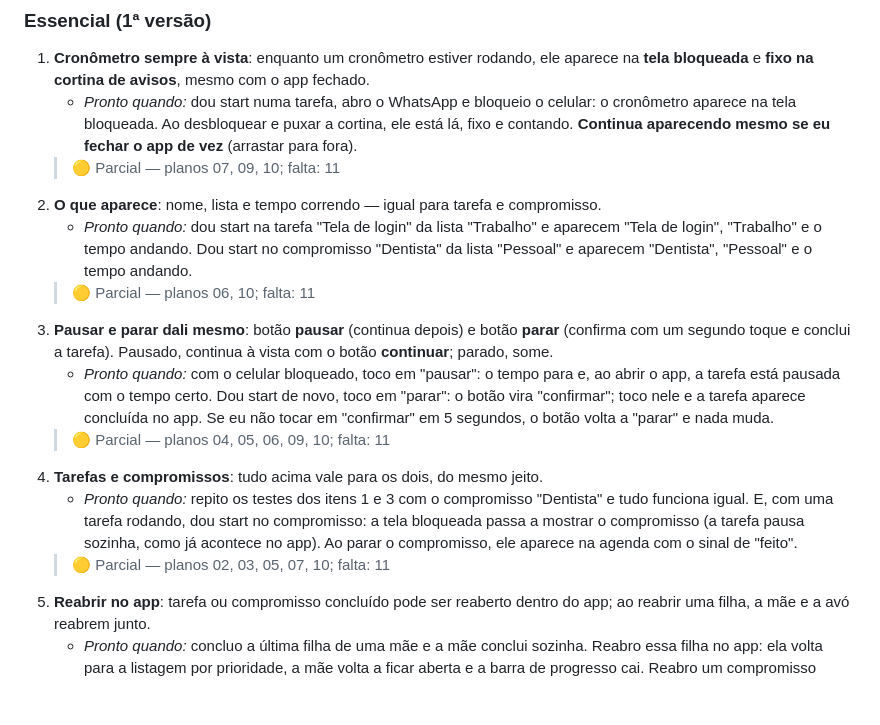
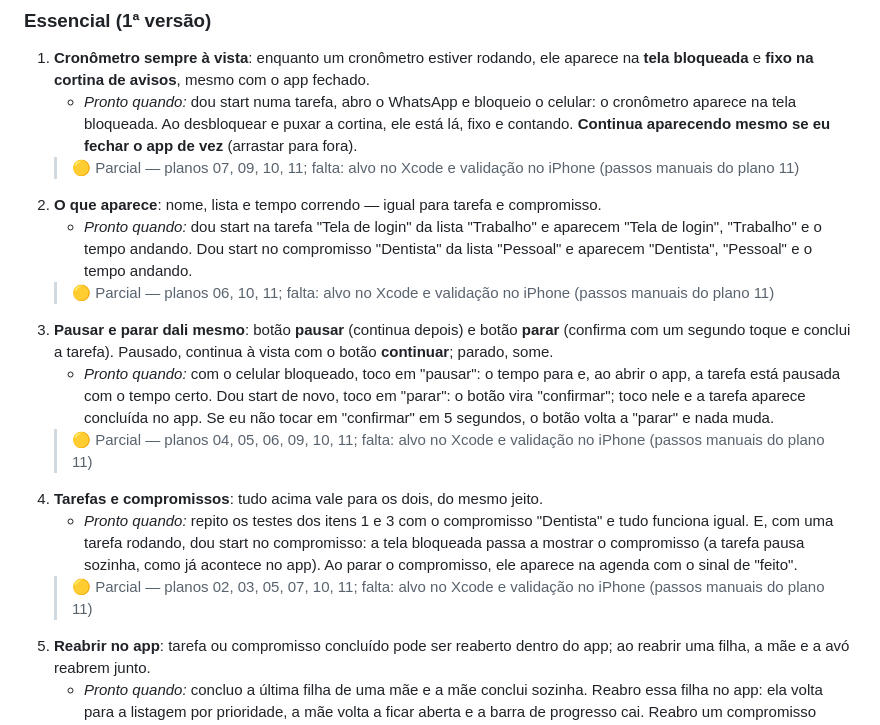
Before and after one commit to leandrorochaadm/meu-tempo-app, a Markdown page: docs/entrevista-tela-bloqueio.md, the part around one of its changes. Rendered like a GitHub page; blank space fills up the shorter version.

```diff
--- a/docs/entrevista-tela-bloqueio.md
+++ b/docs/entrevista-tela-bloqueio.md
@@ -43,14 +43,14 @@ tarefa com tempo absurdo (tipo 24 horas para uma tarefa de 30 min).
      celular: o cronômetro aparece na tela bloqueada. Ao desbloquear e puxar a
      cortina, ele está lá, fixo e contando. **Continua aparecendo mesmo se eu
      fechar o app de vez** (arrastar para fora).
-   > 🟡 Parcial — planos 07, 09, 10; falta: 11
+   > 🟡 Parcial — planos 07, 09, 10, 11; falta: alvo no Xcode e validação no iPhone (passos manuais do plano 11)
 2. **O que aparece**: nome, lista e tempo correndo — igual para tarefa e
    compromisso.
    - _Pronto quando:_ dou start na tarefa "Tela de login" da lista "Trabalho" e
      aparecem "Tela de login", "Trabalho" e o tempo andando. Dou start no
      compromisso "Dentista" da lista "Pessoal" e aparecem "Dentista", "Pessoal"
      e o tempo andando.
-   > 🟡 Parcial — planos 06, 10; falta: 11
+   > 🟡 Parcial — planos 06, 10, 11; falta: alvo no Xcode e validação no iPhone (passos manuais do plano 11)
 3. **Pausar e parar dali mesmo**: botão **pausar** (continua depois) e botão
    **parar** (confirma com um segundo toque e conclui a tarefa). Pausado, continua à vista
    com o botão **continuar**; parado, some.
@@ -59,14 +59,14 @@ tarefa com tempo absurdo (tipo 24 horas para uma tarefa de 30 min).
      novo, toco em "parar": o botão vira "confirmar"; toco nele e a tarefa
      aparece concluída no app. Se eu não tocar em "confirmar" em 5 segundos, o
      botão volta a "parar" e nada muda.
-   > 🟡 Parcial — planos 04, 05, 06, 09, 10; falta: 11
+   > 🟡 Parcial — planos 04, 05, 06, 09, 10, 11; falta: alvo no Xcode e validação no iPhone (passos manuais do plano 11)
 4. **Tarefas e compromissos**: tudo acima vale para os dois, do mesmo jeito.
    - _Pronto quando:_ repito os testes dos itens 1 e 3 com o compromisso
      "Dentista" e tudo funciona igual. E, com uma tarefa rodando, dou start no
      compromisso: a tela bloqueada passa a mostrar o compromisso (a tarefa
      pausa sozinha, como já acontece no app). Ao parar o compromisso, ele
      aparece na agenda com o sinal de "feito".
-   > 🟡 Parcial — planos 02, 03, 05, 07, 10; falta: 11
+   > 🟡 Parcial — planos 02, 03, 05, 07, 10, 11; falta: alvo no Xcode e validação no iPhone (passos manuais do plano 11)
 5. **Reabrir no app**: tarefa ou compromisso concluído pode ser reaberto
    dentro do app; ao reabrir uma filha, a mãe e a avó reabrem junto.
    - _Pronto quando:_ concluo a última filha de uma mãe e a mãe conclui
```
Also changed, not shown: other parts of docs/entrevista-tela-bloqueio.md (+10 -10 lines).
